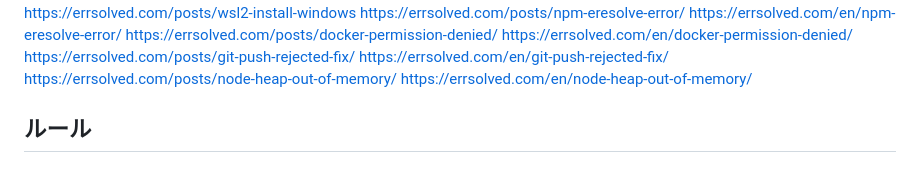
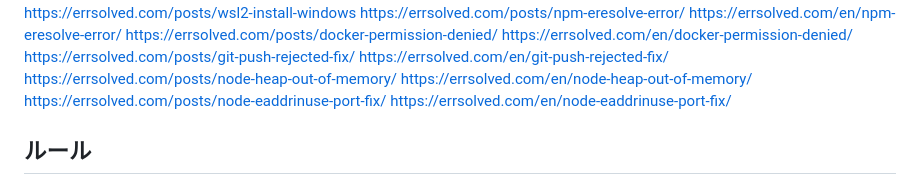
Before and after one commit to uuii13524-afk/shaky-shell, a Markdown page: index_progress.md, the part around the change. GitHub-like rendering.

Commit message:
add: node-eaddrinuse-port-fix (JA+EN)

```diff
--- a/index_progress.md
+++ b/index_progress.md
@@ -86,6 +86,8 @@ https://errsolved.com/posts/git-push-rejected-fix/
 https://errsolved.com/en/git-push-rejected-fix/
 https://errsolved.com/posts/node-heap-out-of-memory/
 https://errsolved.com/en/node-heap-out-of-memory/
+https://errsolved.com/posts/node-eaddrinuse-port-fix/
+https://errsolved.com/en/node-eaddrinuse-port-fix/
 
 ## ルール
 - 申請できる限り毎日申請する
```
Also changed, not shown: 2 other files.
